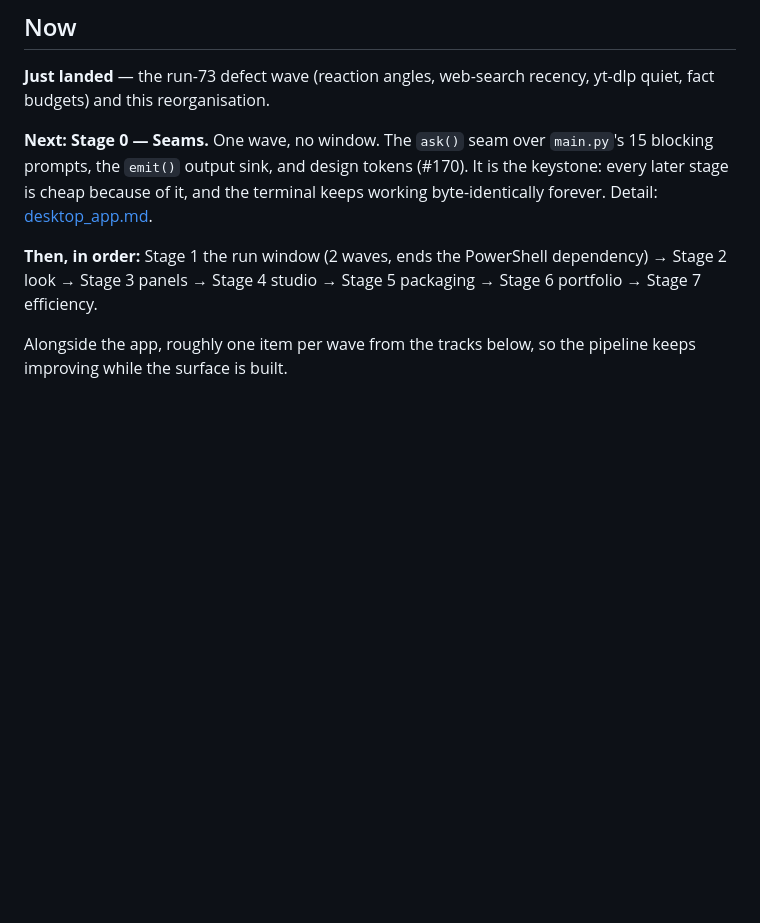
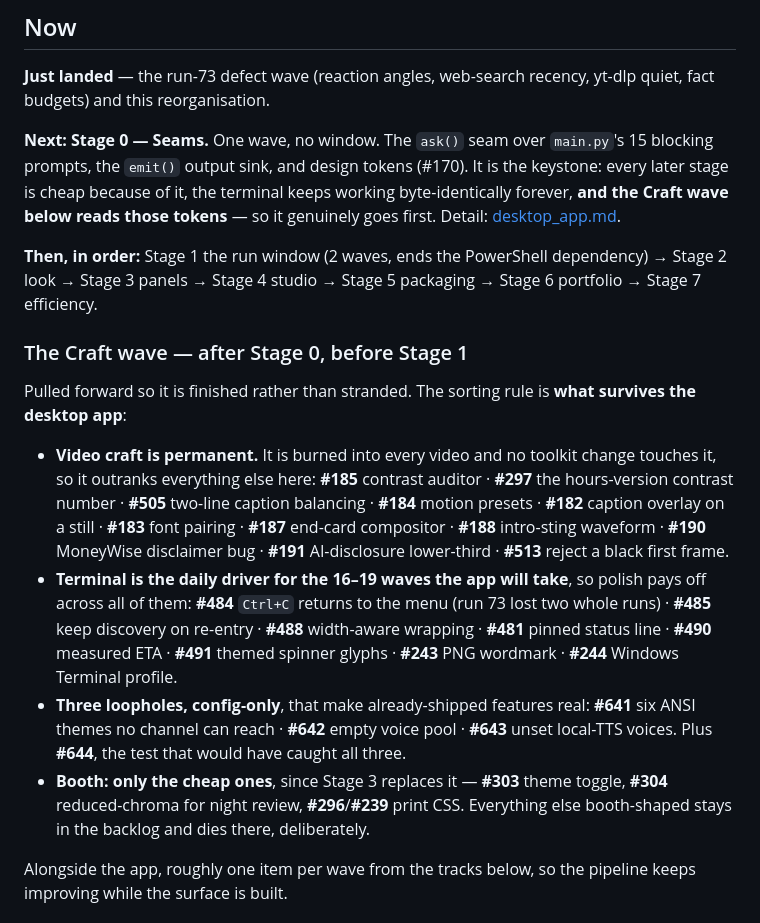
Before and after one commit to jmcdigmarketing-cpu/content_machine, a Markdown page: docs/roadmap.md, the part around the change. Drawn GitHub-style; blank space fills up the shorter version.

Commit message:
Pull the permanent craft work forward into a wave
The operator asked to finish terminal aesthetics now, so they are not stranded
half-done when the desktop app lands. Inventorying all 44 open aesthetics items
changed the target: only two are terminal-only (#243, #244). About twenty are
booth chrome, which the Qt panels replace and which therefore dies too - and
about twenty are VIDEO craft, which no toolkit change ever touches.

So the instinct was right and the bucket was wrong. The work most at risk of
being wasted is the booth work; the work with the highest lifetime value is video
craft. The Craft wave orders by what survives: video first, terminal second
(because it is the daily driver for the 16-19 waves the app will take), the three
config-only loopholes third, and only the cheapest booth items at all.

Stage 0 keeps its place at the front because the Craft wave reads its design
tokens (#170). Doing terminal polish before tokens exist would invent the palette
twice and throw the second one away, which is the drift #170 exists to prevent.

Items are referenced by number rather than copied, so each checkbox keeps exactly
one home in backlog.md and the two-file guard stays honest.

Co-authored-by: Claude <noreply@anthropic.com>

```diff
--- a/docs/roadmap.md
+++ b/docs/roadmap.md
@@ -29,12 +29,39 @@ yt-dlp quiet, fact budgets) and this reorganisation.
 
 **Next: Stage 0 — Seams.** One wave, no window. The `ask()` seam over `main.py`'s
 15 blocking prompts, the `emit()` output sink, and design tokens (#170). It is the
-keystone: every later stage is cheap because of it, and the terminal keeps working
-byte-identically forever. Detail: [desktop_app.md](desktop_app.md).
+keystone: every later stage is cheap because of it, the terminal keeps working
+byte-identically forever, **and the Craft wave below reads those tokens** — so it
+genuinely goes first. Detail: [desktop_app.md](desktop_app.md).
 
 **Then, in order:** Stage 1 the run window (2 waves, ends the PowerShell
 dependency) → Stage 2 look → Stage 3 panels → Stage 4 studio → Stage 5 packaging
 → Stage 6 portfolio → Stage 7 efficiency.
+
+### The Craft wave — after Stage 0, before Stage 1
+
+Pulled forward so it is finished rather than stranded. The sorting rule is **what
+survives the desktop app**:
+
+- **Video craft is permanent.** It is burned into every video and no toolkit
+  change touches it, so it outranks everything else here:
+  **#185** contrast auditor · **#297** the hours-version contrast number ·
+  **#505** two-line caption balancing · **#184** motion presets · **#182** caption
+  overlay on a still · **#183** font pairing · **#187** end-card compositor ·
+  **#188** intro-sting waveform · **#190** MoneyWise disclaimer bug · **#191**
+  AI-disclosure lower-third · **#513** reject a black first frame.
+- **Terminal is the daily driver for the 16–19 waves the app will take**, so
+  polish pays off across all of them: **#484** `Ctrl+C` returns to the menu
+  (run 73 lost two whole runs) · **#485** keep discovery on re-entry · **#488**
+  width-aware wrapping · **#481** pinned status line · **#490** measured ETA ·
+  **#491** themed spinner glyphs · **#243** PNG wordmark · **#244** Windows
+  Terminal profile.
+- **Three loopholes, config-only**, that make already-shipped features real:
+  **#641** six ANSI themes no channel can reach · **#642** empty voice pool ·
+  **#643** unset local-TTS voices. Plus **#644**, the test that would have caught
+  all three.
+- **Booth: only the cheap ones**, since Stage 3 replaces it — **#303** theme
+  toggle, **#304** reduced-chroma for night review, **#296**/**#239** print CSS.
+  Everything else booth-shaped stays in the backlog and dies there, deliberately.
 
 Alongside the app, roughly one item per wave from the tracks below, so the
 pipeline keeps improving while the surface is built.
```
